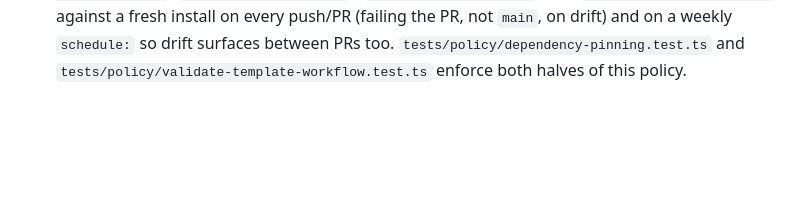
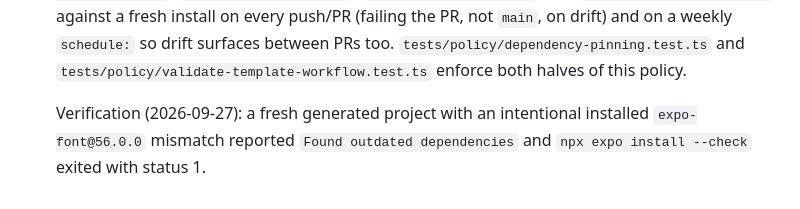
Before and after one commit to mattwwarren/mobile-template, a Markdown page: ARCHITECTURE.md, the part around the change. Drawn GitHub-style; blank space fills up the shorter version.

Commit message:
fix(review): codex fix cycle 1 — 1 MUST_FIX finding

```diff
--- a/ARCHITECTURE.md
+++ b/ARCHITECTURE.md
@@ -187,3 +187,7 @@ is disabled in this repo; CI green is the bar (see
    drift surfaces between PRs too. `tests/policy/dependency-pinning.test.ts`
    and `tests/policy/validate-template-workflow.test.ts` enforce both
    halves of this policy.
+
+   Verification (2026-09-27): a fresh generated project with an intentional
+   installed `expo-font@56.0.0` mismatch reported `Found outdated dependencies`
+   and `npx expo install --check` exited with status 1.
```
